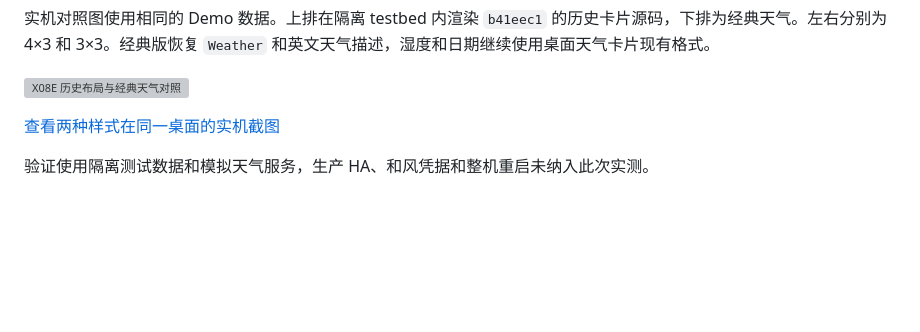
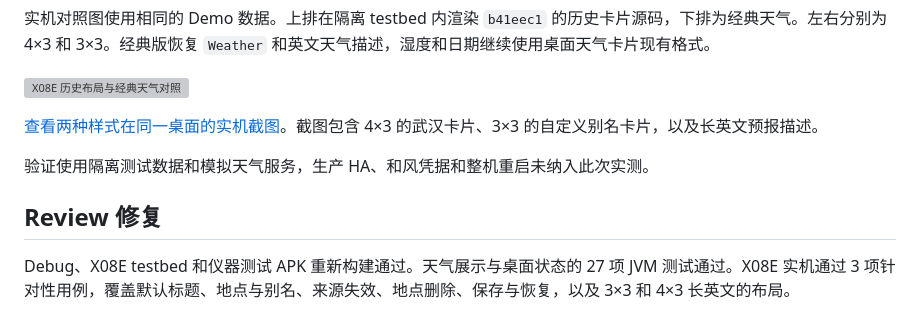
Before and after one commit to 787x/DormPanel, a Markdown page: docs/verification/pr84-x08e-weather.md, the part around the change. Rendered like a GitHub page; blank space fills up the shorter version; grey boxes are pictures that could not be loaded.

```diff
--- a/docs/verification/pr84-x08e-weather.md
+++ b/docs/verification/pr84-x08e-weather.md
@@ -13,6 +13,10 @@ Debug、X08E testbed 和仪器测试 APK 构建成功。桌面模块 62 项 JVM
 
 ![X08E 历史布局与经典天气对照](pr84-historical-comparison.png)
 
-[查看两种样式在同一桌面的实机截图](pr84-mixed-weather-cards.png)
+[查看两种样式在同一桌面的实机截图](pr84-mixed-weather-cards.png)。截图包含 4×3 的武汉卡片、3×3 的自定义别名卡片，以及长英文预报描述。
 
 验证使用隔离测试数据和模拟天气服务，生产 HA、和风凭据和整机重启未纳入此次实测。
+
+## Review 修复
+
+Debug、X08E testbed 和仪器测试 APK 重新构建通过。天气展示与桌面状态的 27 项 JVM 测试通过。X08E 实机通过 3 项针对性用例，覆盖默认标题、地点与别名、来源失效、地点删除、保存与恢复，以及 3×3 和 4×3 长英文的布局。
```
Also changed, not shown: docs/x08e-weather.md (+3 -1 lines), docs/verification/pr84-mixed-weather-cards.png, 6 other files.
